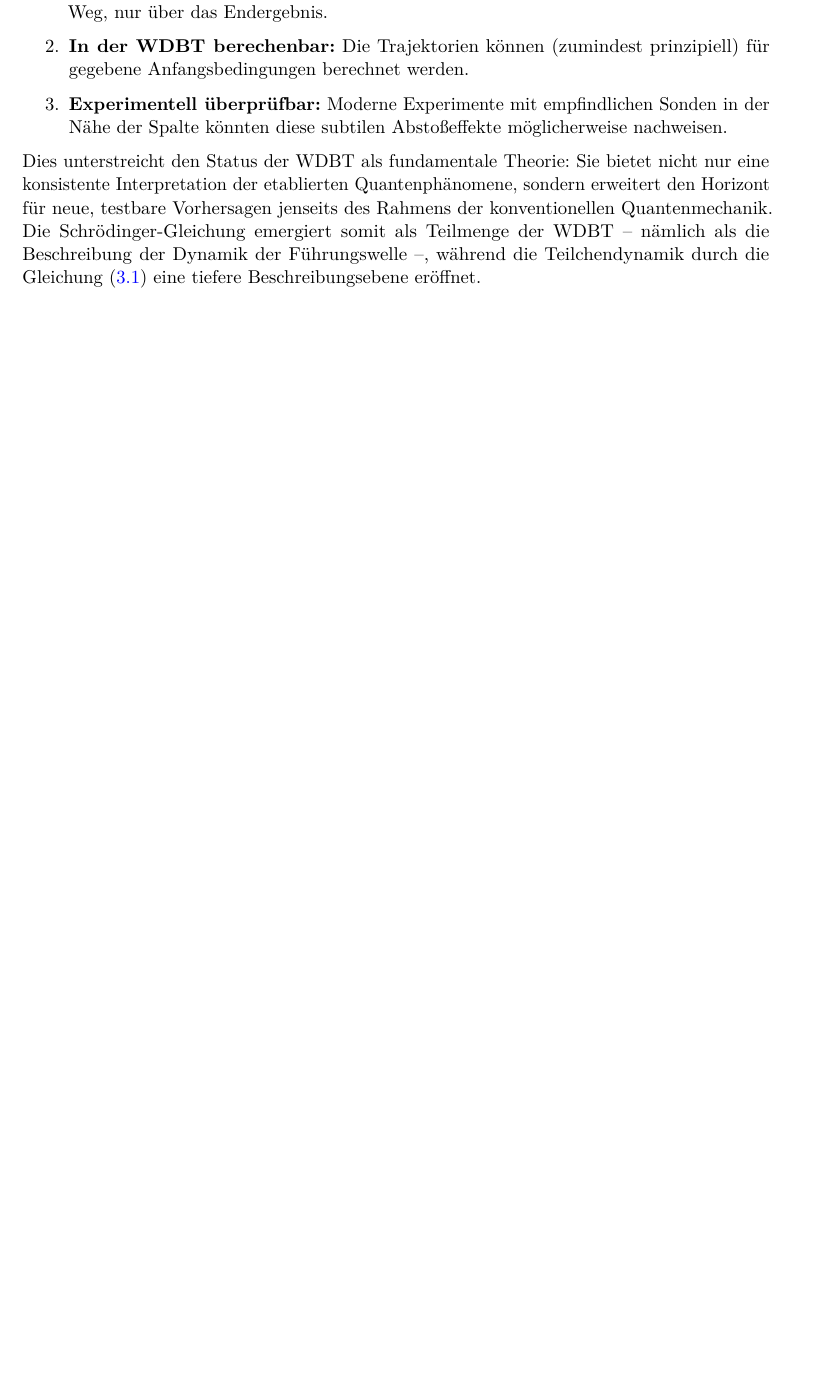
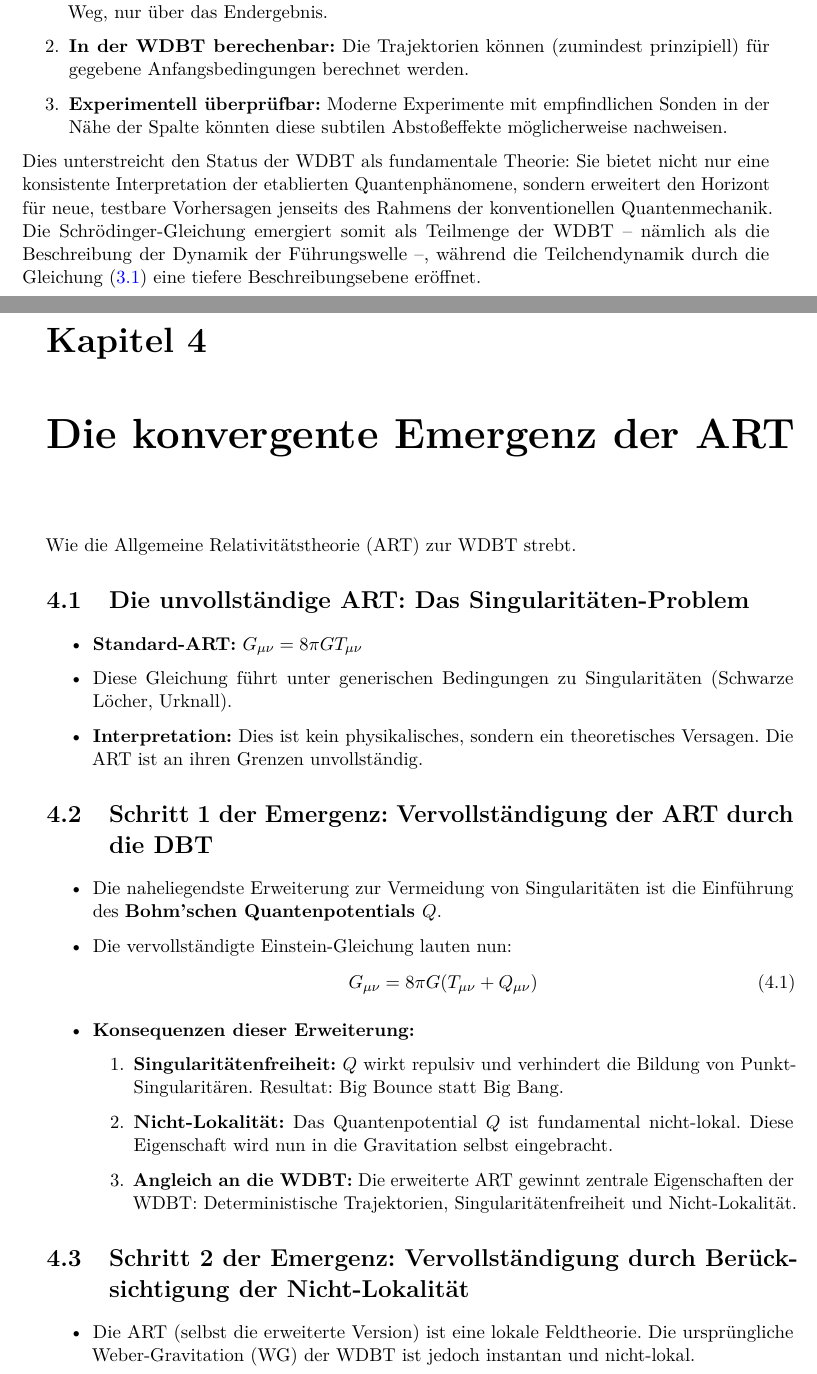
Before and after one commit to deppenkaiser/webersim, a LaTeX book (doc/latex/emergenz/emergenz.tex, which reads doc/latex/emergenz/art/art.tex): part of page 32 of 37 before the commit and two parts of pages 32 and 33 of 41 after it, the two joined at a grey line, cut so that both start at the same text, the shorter picture padded with empty space. Compiled offline with pdfLaTeX.

Commit message:
ADD Dokumentation

```diff
--- /dev/null
+++ b/doc/latex/emergenz/art/art.tex
@@ -0,0 +1,32 @@
+\chapter{Die konvergente Emergenz der ART}
+ Wie die \gls{art} zur \gls{wdbt} strebt.
+
+\section{Die unvollständige ART: Das Singularitäten-Problem}
+
+\begin{itemize}
+    \item \textbf{Standard-\gls{art}:} $G_{\mu\nu} = 8\pi G T_{\mu\nu}$
+    \item Diese Gleichung führt unter generischen Bedingungen zu Singularitäten (Schwarze Löcher, Urknall).
+    \item \textbf{Interpretation:} Dies ist kein physikalisches, sondern ein theoretisches Versagen. Die \gls{art} ist an ihren Grenzen unvollständig.
+\end{itemize}
+
+\section{Schritt 1 der Emergenz: Vervollständigung der ART durch die DBT}
+
+\begin{itemize}
+    \item Die naheliegendste Erweiterung zur Vermeidung von Singularitäten ist die Einführung des \textbf{Bohm'schen Quantenpotentials $Q$}.
+    \item Die vervollständigte Einstein-Gleichung lauten nun:
+    \begin{equation}
+        G_{\mu\nu} = 8\pi G (T_{\mu\nu} + Q_{\mu\nu})
+    \end{equation}
+    \item \textbf{Konsequenzen dieser Erweiterung:}
+    \begin{enumerate}
+        \item \textbf{Singularitätenfreiheit:} $Q$ wirkt repulsiv und verhindert die Bildung von Punkt-Singularitären. Resultat: Big Bounce statt Big Bang.
+        \item \textbf{Nicht-Lokalität:} Das Quantenpotential $Q$ ist fundamental nicht-lokal. Diese Eigenschaft wird nun in die Gravitation selbst eingebracht.
+        \item \textbf{Angleich an die WDBT:} Die erweiterte \gls{art} gewinnt zentrale Eigenschaften der \gls{wdbt}: Deterministische Trajektorien, Singularitätenfreiheit und Nicht-Lokalität.
+    \end{enumerate}
+\end{itemize}
+
+\section{Schritt 2 der Emergenz: Vervollständigung durch Berücksichtigung der Nicht-Lokalität}
+
+\begin{itemize}
+    \item Die \gls{art} (selbst die erweiterte Version) ist eine lokale Feldtheorie. Die ursprüngliche \gls{wg} der \gls{wdbt} ist jedoch instantan und nicht-lokal.
+    \item Auch diese Eigenschaft kann in die \gls{art} \enquote{importiert} werden, indem man die \textbf{Lösungen der Einstein-Gleichungen} betrachtet. Die \textbf{Gravitationswelle} (Ausbreitung mit $c$) ist nur eine spezielle Lösung.
```
Also changed, not shown: doc/latex/emergenz/emergenz.tex (+1 -0 lines), doc/latex/emergenz/art/art.tex (52 more changed lines), 2 other files.
